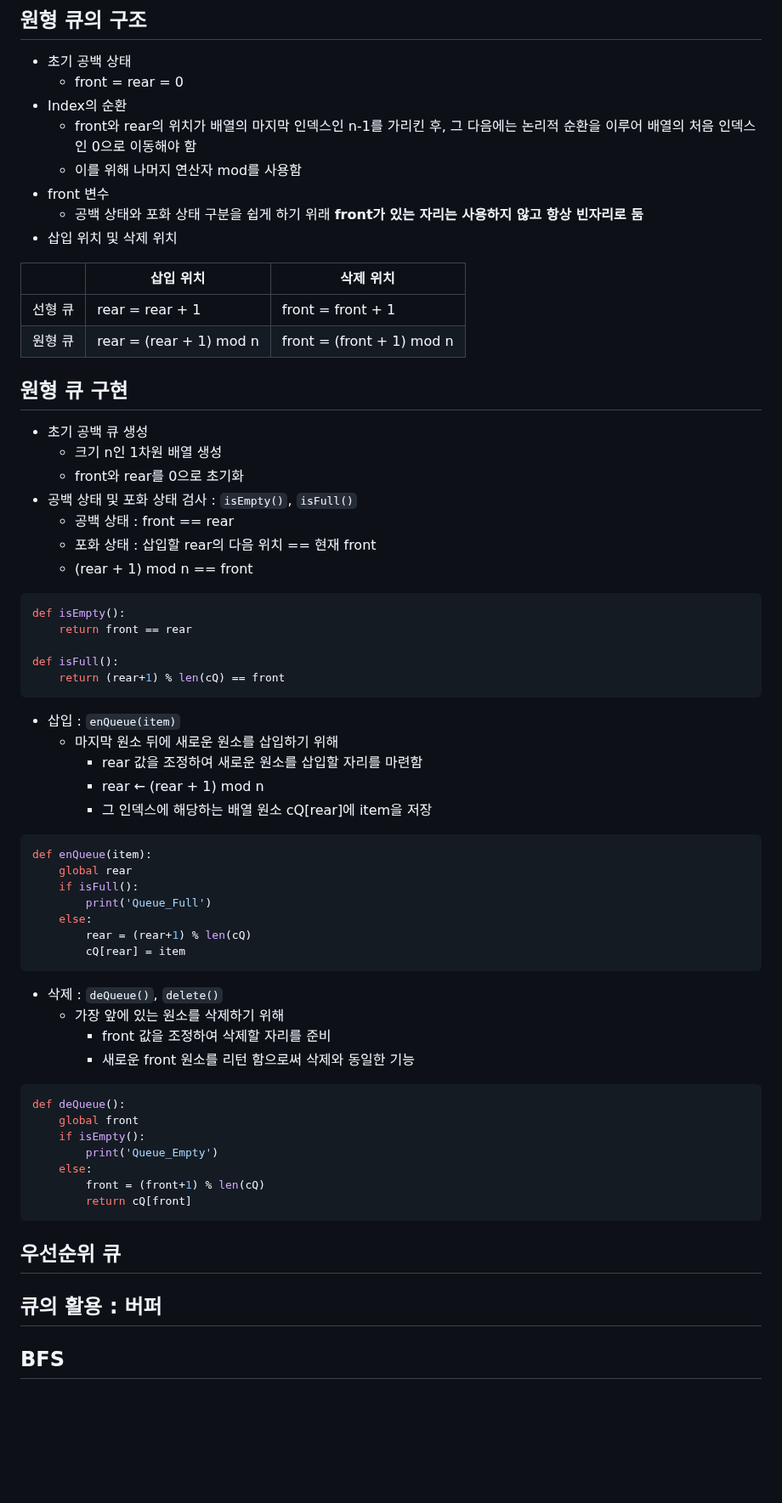
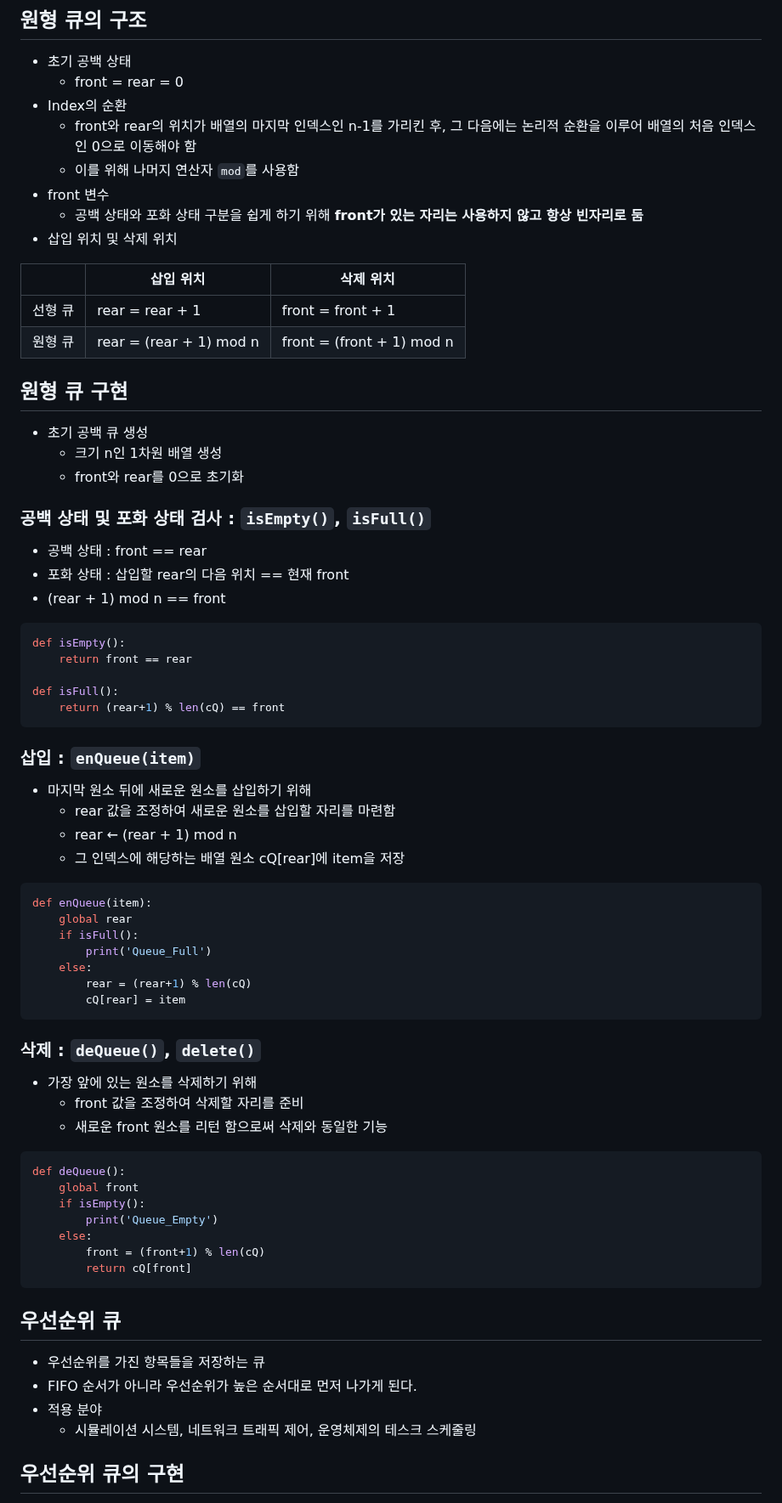
Before and after one commit to heejinssss/TIL, a Markdown page: 0220-21.md, the part around one of its changes. Shown at 85% size. GitHub-like rendering; blank space fills up the shorter version.

````diff
--- a/0220.md
+++ b/0220-21.md
@@ -182,9 +189,9 @@ print(q1.popleft()) # 300
     - front = rear = 0
 - Index의 순환
     - front와 rear의 위치가 배열의 마지막 인덱스인 n-1를 가리킨 후, 그 다음에는 논리적 순환을 이루어 배열의 처음 인덱스인 0으로 이동해야 함
-    - 이를 위해 나머지 연산자 mod를 사용함
+    - 이를 위해 나머지 연산자 `mod`를 사용함
 - front 변수
-    - 공백 상태와 포화 상태 구분을 쉽게 하기 위래 **front가 있는 자리는 사용하지 않고 항상 빈자리로 둠**
+    - 공백 상태와 포화 상태 구분을 쉽게 하기 위해 **front가 있는 자리는 사용하지 않고 항상 빈자리로 둠**
 - 삽입 위치 및 삭제 위치
 
 |  | 삽입 위치 | 삭제 위치 |
@@ -197,10 +204,12 @@ print(q1.popleft()) # 300
 - 초기 공백 큐 생성
     - 크기 n인 1차원 배열 생성
     - front와 rear를 0으로 초기화
-- 공백 상태 및 포화 상태 검사 : `isEmpty()`, `isFull()`
-    - 공백 상태 : front == rear
-    - 포화 상태 : 삽입할 rear의 다음 위치 == 현재 front
-    - (rear + 1) mod n == front
+
+### 공백 상태 및 포화 상태 검사 : `isEmpty()`, `isFull()`
+
+- 공백 상태 : front == rear
+- 포화 상태 : 삽입할 rear의 다음 위치 == 현재 front
+- (rear + 1) mod n == front
 
 ```python
 def isEmpty():
@@ -210,11 +219,12 @@ def isFull():
     return (rear+1) % len(cQ) == front
 ```
 
-- 삽입 : `enQueue(item)`
-    - 마지막 원소 뒤에 새로운 원소를 삽입하기 위해
-        - rear 값을 조정하여 새로운 원소를 삽입할 자리를 마련함
-        - rear ← (rear + 1) mod n
-        - 그 인덱스에 해당하는 배열 원소 cQ[rear]에 item을 저장
+### 삽입 : `enQueue(item)`
+
+- 마지막 원소 뒤에 새로운 원소를 삽입하기 위해
+    - rear 값을 조정하여 새로운 원소를 삽입할 자리를 마련함
+    - rear ← (rear + 1) mod n
+    - 그 인덱스에 해당하는 배열 원소 cQ[rear]에 item을 저장
 
 ```python
 def enQueue(item):
@@ -226,10 +236,11 @@ def enQueue(item):
         cQ[rear] = item
 ```
 
-- 삭제 : `deQueue()`, `delete()`
-    - 가장 앞에 있는 원소를 삭제하기 위해
-        - front 값을 조정하여 삭제할 자리를 준비
-        - 새로운 front 원소를 리턴 함으로써 삭제와 동일한 기능
+### 삭제 : `deQueue()`, `delete()`
+
+- 가장 앞에 있는 원소를 삭제하기 위해
+    - front 값을 조정하여 삭제할 자리를 준비
+    - 새로운 front 원소를 리턴 함으로써 삭제와 동일한 기능
 
 ```python
 def deQueue():
@@ -243,7 +254,10 @@ def deQueue():
 
 ## 우선순위 큐
 
-## 큐의 활용 : 버퍼
+- 우선순위를 가진 항목들을 저장하는 큐
+- FIFO 순서가 아니라 우선순위가 높은 순서대로 먼저 나가게 된다.
+- 적용 분야
+    - 시뮬레이션 시스템, 네트워크 트래픽 제어, 운영체제의 테스크 스케줄링
 
-## BFS
+## 우선순위 큐의 구현
 
````
Also changed, not shown: other parts of 0220-21.md (+79 -20 lines).
